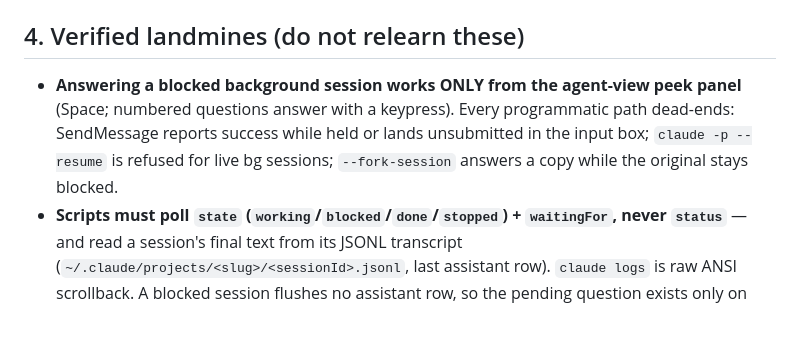
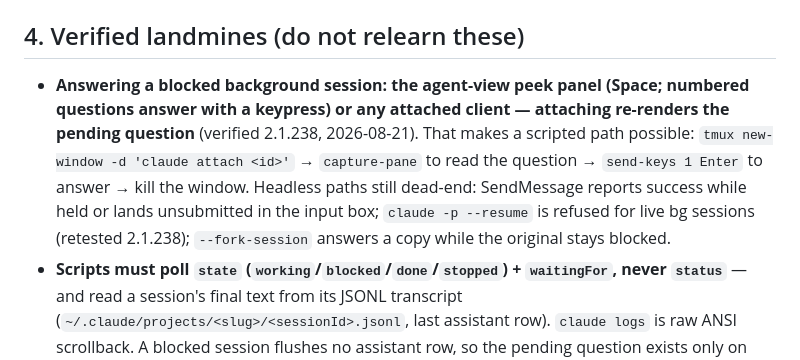
Before and after one commit to jjholmes927/dotfiles, a Markdown page: docs/operator-workflow.md, the part around the change. Drawn GitHub-style; blank space fills up the shorter version.

Commit message:
docs: blocked bg sessions are answerable from an attached client; recipe recorded

```diff
--- a/docs/operator-workflow.md
+++ b/docs/operator-workflow.md
@@ -89,7 +89,7 @@ Default branches are resolved per repo from `origin/HEAD` (fallback `main`); run
 
 ## 4. Verified landmines (do not relearn these)
 
-- **Answering a blocked background session works ONLY from the agent-view peek panel** (Space; numbered questions answer with a keypress). Every programmatic path dead-ends: SendMessage reports success while held or lands unsubmitted in the input box; `claude -p --resume` is refused for live bg sessions; `--fork-session` answers a copy while the original stays blocked.
+- **Answering a blocked background session: the agent-view peek panel (Space; numbered questions answer with a keypress) or any attached client — attaching re-renders the pending question** (verified 2.1.238, 2026-08-21). That makes a scripted path possible: `tmux new-window -d 'claude attach <id>'` → `capture-pane` to read the question → `send-keys 1 Enter` to answer → kill the window. Headless paths still dead-end: SendMessage reports success while held or lands unsubmitted in the input box; `claude -p --resume` is refused for live bg sessions (retested 2.1.238); `--fork-session` answers a copy while the original stays blocked.
 - **Scripts must poll `state` (`working`/`blocked`/`done`/`stopped`) + `waitingFor`, never `status`** — and read a session's final text from its JSONL transcript (`~/.claude/projects/<slug>/<sessionId>.jsonl`, last assistant row). `claude logs` is raw ANSI scrollback. A blocked session flushes no assistant row, so the pending question exists only on screen.
 - **Background sessions inherit the launcher's effort** — a one-word answer cost $0.73 at xhigh. Always dispatch with `--effort` (new-agent does).
 - **bg worktree isolation is lazy (before first edit)** and `.worktreeinclude` must never list `.env.local`: the env var beats `lib/worktree_offset.rb`'s path resolution, so a copied file pins the worktree to its parent lane's DB/ports. Env values are written fresh by provisioning.
```
